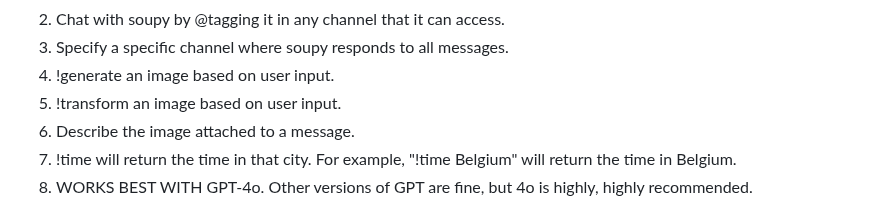
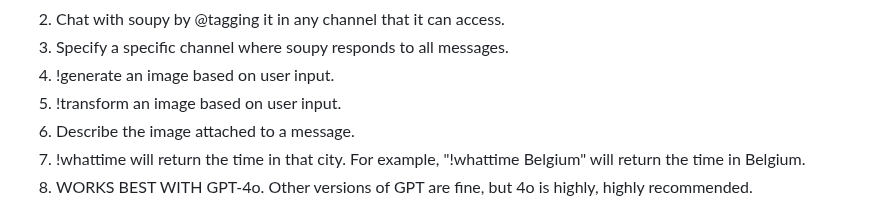
Before and after one commit to sneezeparty/soupy, a Markdown page: README.md, the part around the change. Drawn GitHub-style.

```diff
--- a/README.md
+++ b/README.md
@@ -9,7 +9,7 @@ Soupy (soupy-solr.py) now has all of the following functions:
 4. !generate an image based on user input.
 5. !transform an image based on user input.
 6. Describe the image attached to a message.
-7. !time <cityname> will return the time in that city.  For example, "!time Belgium" will return the time in Belgium.
+7. !whattime <cityname> will return the time in that city.  For example, "!whattime Belgium" will return the time in Belgium.
 8. WORKS BEST WITH GPT-4o.  Other versions of GPT are fine, but 4o is highly, highly recommended.
 
 This is a major update for soupy.  The new updates are contained in soupy-solr.py.  In a nutshell, all of the below functionality works, plus some new stuff that you'll want to get set up.  There are many small updates, but the main update is as follows:
```
